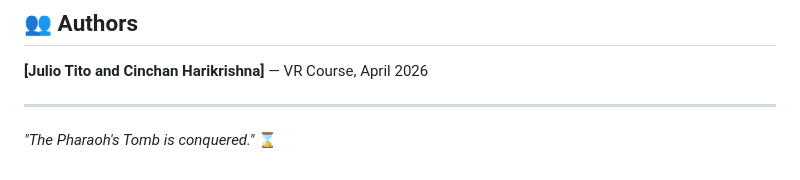
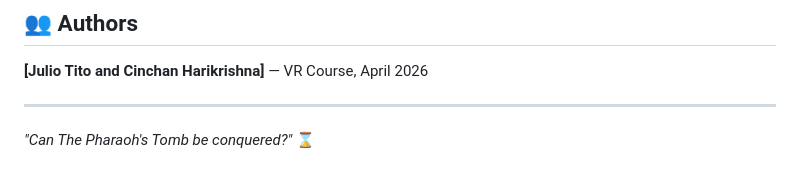
Before and after one commit to JulioxTito/VREscapeRoom, a Markdown page: README.md, the part around the change. Rendered like a GitHub page.

Commit message:
Update quote in README about Pharaoh's Tomb

```diff
--- a/README.md
+++ b/README.md
@@ -215,4 +215,4 @@ This project was built as a class assignment for a Virtual Reality course. Code
 
 ---
 
-*"The Pharaoh's Tomb is conquered."* ⌛
+*"Can The Pharaoh's Tomb be conquered?"* ⌛
```
